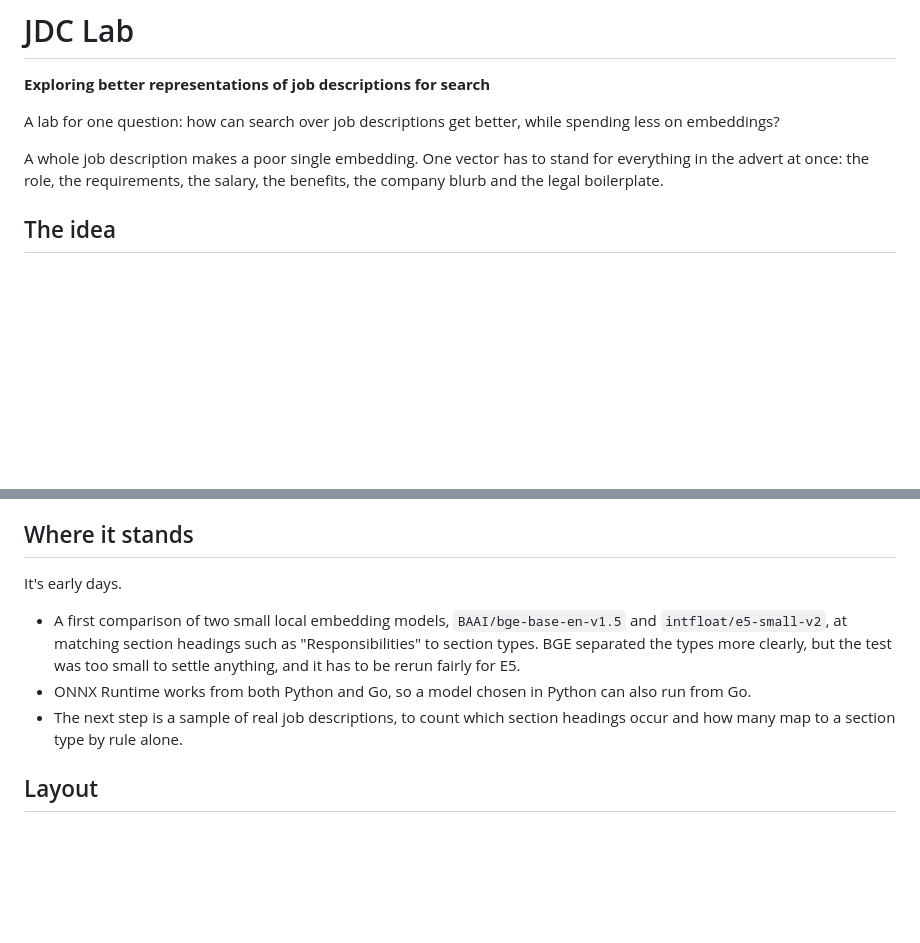
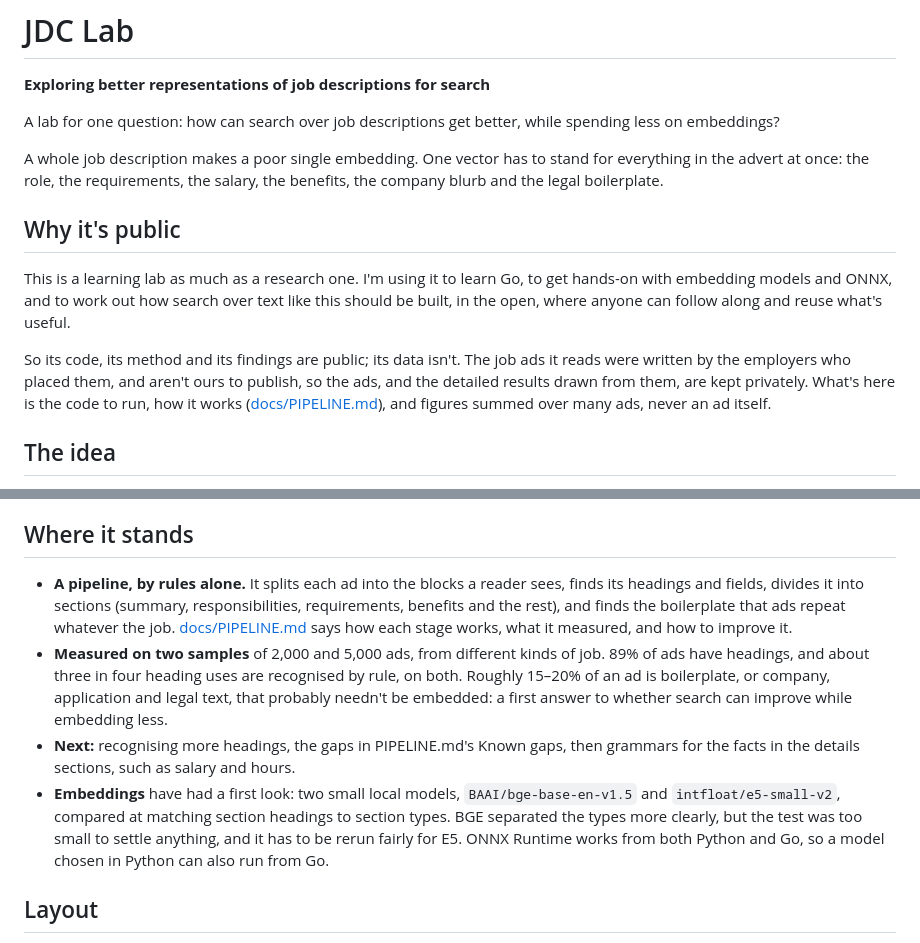
Before and after one commit to nukopian/jdc-lab, a Markdown page: README.md, 2 parts joined by grey strips. GitHub-like rendering; blank space fills up the shorter version.

Commit message:
docs: why the lab is public, and where it stands now
A section early in the README says what the lab is for besides its
question, learning Go, embedding models, ONNX and search in the open,
and so why its code and findings are public while its data, job ads
that aren't ours to publish, is kept privately.

Where it stands was from before the pipeline: it now says what the
pipeline does, what two samples measured, and what comes next.

Co-Authored-By: Claude Opus 5.5 <noreply@anthropic.com>

```diff
--- a/README.md
+++ b/README.md
@@ -9,6 +9,20 @@ A whole job description makes a poor single embedding. One vector has
 to stand for everything in the advert at once: the role, the
 requirements, the salary, the benefits, the company blurb and the legal
 boilerplate.
+
+## Why it's public
+
+This is a learning lab as much as a research one. I'm using it to learn
+Go, to get hands-on with embedding models and ONNX, and to work out how
+search over text like this should be built, in the open, where anyone
+can follow along and reuse what's useful.
+
+So its code, its method and its findings are public; its data isn't.
+The job ads it reads were written by the employers who placed them, and
+aren't ours to publish, so the ads, and the detailed results drawn from
+them, are kept privately. What's here is the code to run, how it works
+([docs/PIPELINE.md](docs/PIPELINE.md)), and figures summed over many
+ads, never an ad itself.
 
 ## The idea
 
@@ -28,18 +42,27 @@ embeddings, and a large language model only where those fall short.
 
 ## Where it stands
 
-It's early days.
-
-- A first comparison of two small local embedding models,
-  `BAAI/bge-base-en-v1.5` and `intfloat/e5-small-v2`, at matching
-  section headings such as "Responsibilities" to section types. BGE
-  separated the types more clearly, but the test was too small to
-  settle anything, and it has to be rerun fairly for E5.
-- ONNX Runtime works from both Python and Go, so a model chosen in
-  Python can also run from Go.
-- The next step is a sample of real job descriptions, to count which
-  section headings occur and how many map to a section type by rule
-  alone.
+- **A pipeline, by rules alone.** It splits each ad into the blocks a
+  reader sees, finds its headings and fields, divides it into sections
+  (summary, responsibilities, requirements, benefits and the rest), and
+  finds the boilerplate that ads repeat whatever the job.
+  [docs/PIPELINE.md](docs/PIPELINE.md) says how each stage works, what
+  it measured, and how to improve it.
+- **Measured on two samples** of 2,000 and 5,000 ads, from different
+  kinds of job. 89% of ads have headings, and about three in four
+  heading uses are recognised by rule, on both. Roughly 15–20% of an ad
+  is boilerplate, or company, application and legal text, that
+  probably needn't be embedded: a first answer to whether search can
+  improve while embedding less.
+- **Next:** recognising more headings, the gaps in PIPELINE.md's Known
+  gaps, then grammars for the facts in the details sections, such as
+  salary and hours.
+- **Embeddings** have had a first look: two small local models,
+  `BAAI/bge-base-en-v1.5` and `intfloat/e5-small-v2`, compared at
+  matching section headings to section types. BGE separated the types
+  more clearly, but the test was too small to settle anything, and it
+  has to be rerun fairly for E5. ONNX Runtime works from both Python and
+  Go, so a model chosen in Python can also run from Go.
 
 ## Layout
 
```
